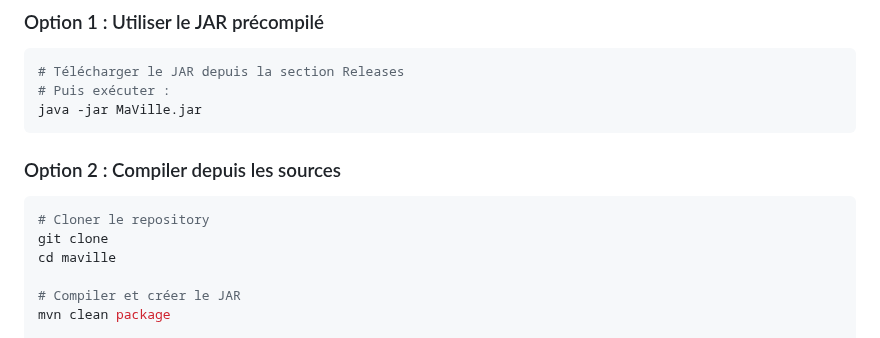
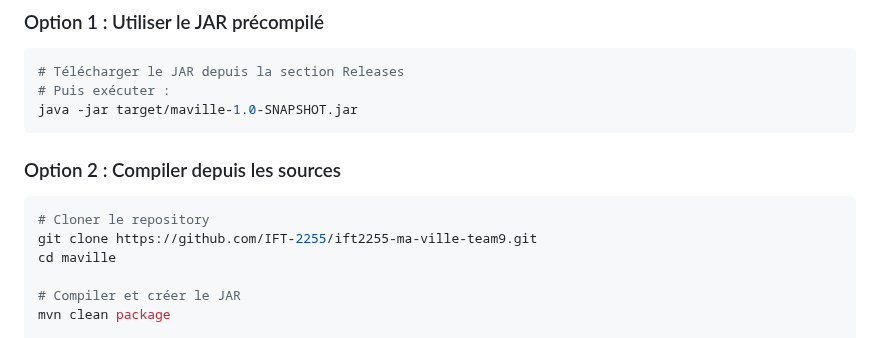
Before and after one commit to Rayyan-Oumlil/MaVille-ift2255, a Markdown page: README.md, the part around the change. Drawn GitHub-style.

````diff
--- a/README.md
+++ b/README.md
@@ -115,13 +115,13 @@ maville/
 ```bash
 # Télécharger le JAR depuis la section Releases
 # Puis exécuter :
-java -jar MaVille.jar
+java -jar target/maville-1.0-SNAPSHOT.jar
 ```
 
 ### Option 2 : Compiler depuis les sources
 ```bash
 # Cloner le repository
-git clone
+git clone https://github.com/IFT-2255/ift2255-ma-ville-team9.git
 cd maville
 
 # Compiler et créer le JAR
````
